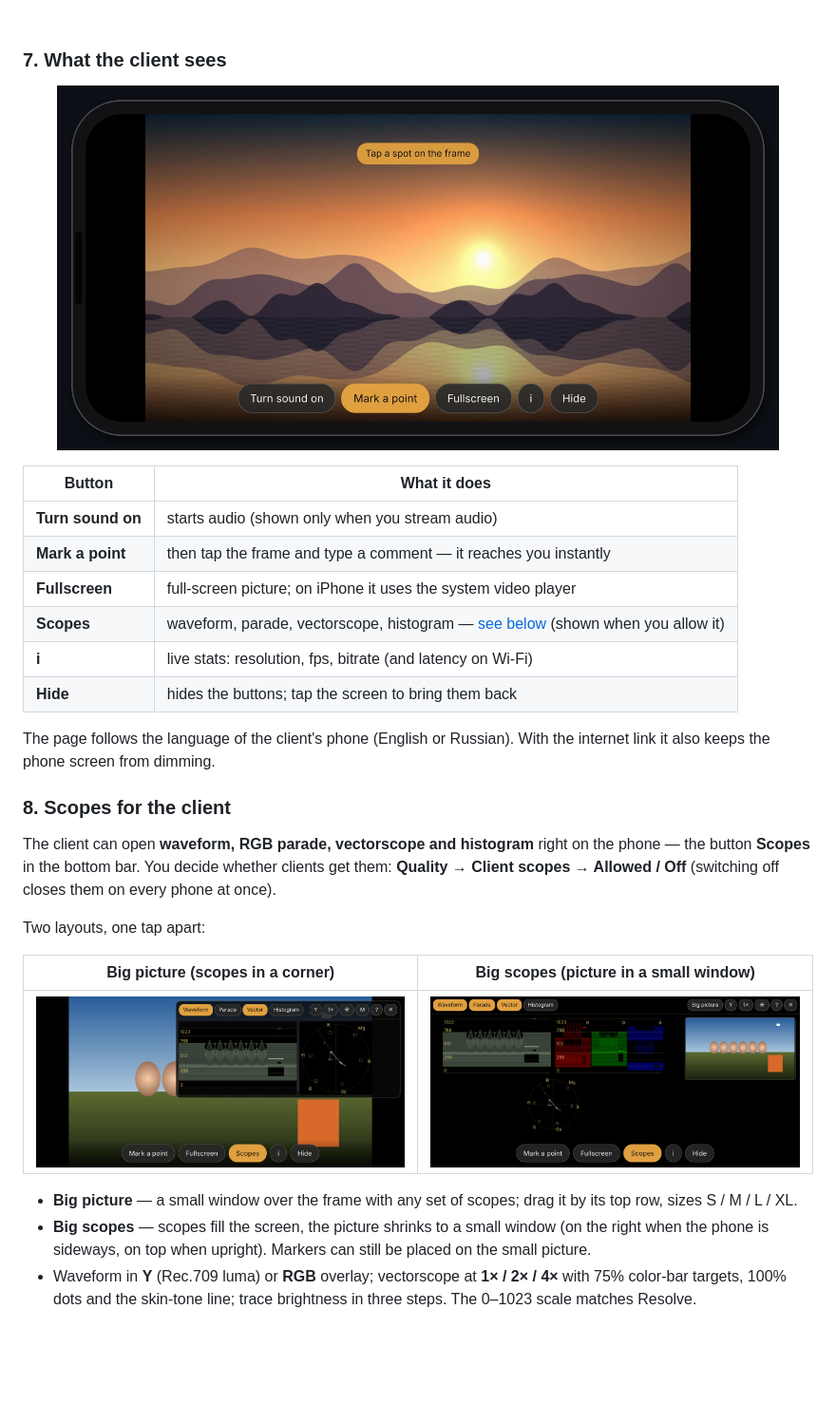
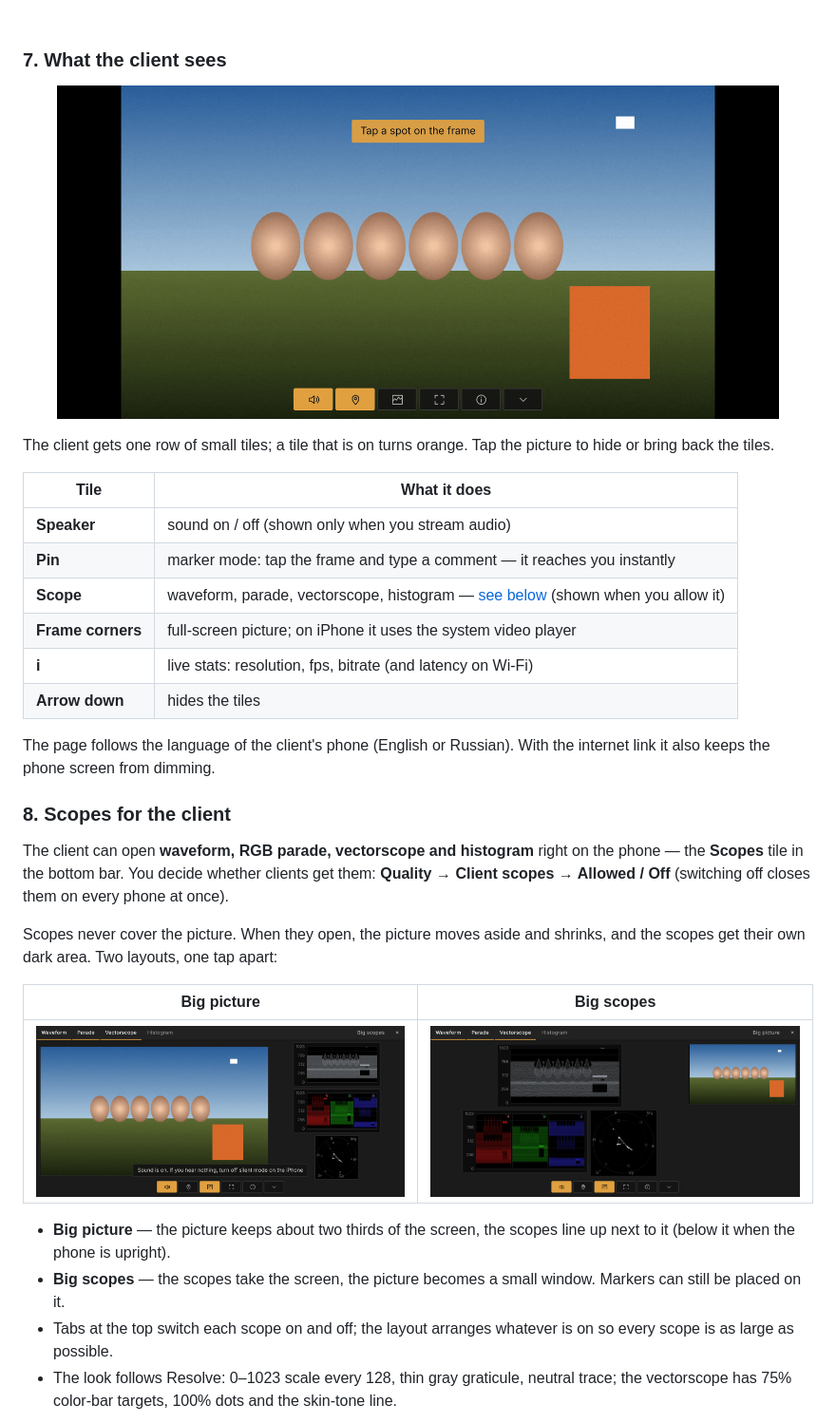
Before and after one commit to ushtozhish/gradestream, a Markdown page: README.md, the part around one of its changes. Shown at 95% size. Drawn GitHub-style; pictures changed too: docs/img/client-phone-mark.png, docs/img/scopes-big.png, docs/img/scopes-corner.png; blank space fills up the shorter version.

```diff
--- a/README.md
+++ b/README.md
@@ -151,22 +151,24 @@ The client hears sound after tapping **Turn sound on** (phones only allow audio
 
 <p align="center"><img src="docs/img/client-phone-mark.png" width="760" alt="Client's phone in marker mode: Tap a spot on the frame"></p>
 
-| Button | What it does |
+The client gets one row of small tiles; a tile that is on turns orange. Tap the picture to hide or bring back the tiles.
+
+| Tile | What it does |
 |---|---|
-| **Turn sound on** | starts audio (shown only when you stream audio) |
-| **Mark a point** | then tap the frame and type a comment — it reaches you instantly |
-| **Fullscreen** | full-screen picture; on iPhone it uses the system video player |
-| **Scopes** | waveform, parade, vectorscope, histogram — [see below](#8-scopes-for-the-client) (shown when you allow it) |
+| **Speaker** | sound on / off (shown only when you stream audio) |
+| **Pin** | marker mode: tap the frame and type a comment — it reaches you instantly |
+| **Scope** | waveform, parade, vectorscope, histogram — [see below](#8-scopes-for-the-client) (shown when you allow it) |
+| **Frame corners** | full-screen picture; on iPhone it uses the system video player |
 | **i** | live stats: resolution, fps, bitrate (and latency on Wi-Fi) |
-| **Hide** | hides the buttons; tap the screen to bring them back |
+| **Arrow down** | hides the tiles |
 
 The page follows the language of the client's phone (English or Russian). With the internet link it also keeps the phone screen from dimming.
 
 ### 8. Scopes for the client
 
-The client can open **waveform, RGB parade, vectorscope and histogram** right on the phone — the button **Scopes** in the bottom bar. You decide whether clients get them: **Quality → Client scopes → Allowed / Off** (switching off closes them on every phone at once).
+The client can open **waveform, RGB parade, vectorscope and histogram** right on the phone — the **Scopes** tile in the bottom bar. You decide whether clients get them: **Quality → Client scopes → Allowed / Off** (switching off closes them on every phone at once).
 
-Two layouts, one tap apart:
+Scopes never cover the picture. When they open, the picture moves aside and shrinks, and the scopes get their own dark area. Two layouts, one tap apart:
 
-| Big picture (scopes in a corner) | Big scopes (picture in a small window) |
+| Big picture | Big scopes |
 |---|---|
@@ -174,5 +176,6 @@ Two layouts, one tap apart:
 
-- **Big picture** — a small window over the frame with any set of scopes; drag it by its top row, sizes S / M / L / XL.
-- **Big scopes** — scopes fill the screen, the picture shrinks to a small window (on the right when the phone is sideways, on top when upright). Markers can still be placed on the small picture.
-- Waveform in **Y** (Rec.709 luma) or **RGB** overlay; vectorscope at **1× / 2× / 4×** with 75% color-bar targets, 100% dots and the skin-tone line; trace brightness in three steps. The 0–1023 scale matches Resolve.
+- **Big picture** — the picture keeps about two thirds of the screen, the scopes line up next to it (below it when the phone is upright).
+- **Big scopes** — the scopes take the screen, the picture becomes a small window. Markers can still be placed on it.
+- Tabs at the top switch each scope on and off; the layout arranges whatever is on so every scope is as large as possible.
+- The look follows Resolve: 0–1023 scale every 128, thin gray graticule, neutral trace; the vectorscope has 75% color-bar targets, 100% dots and the skin-tone line.
 
```
Also changed, not shown: other parts of README.md (+5 -5 lines), docs/img/scopes-big-portrait.png, 3 other files.
